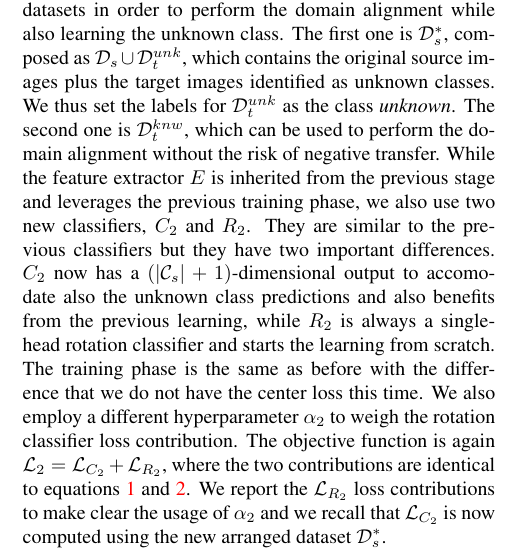
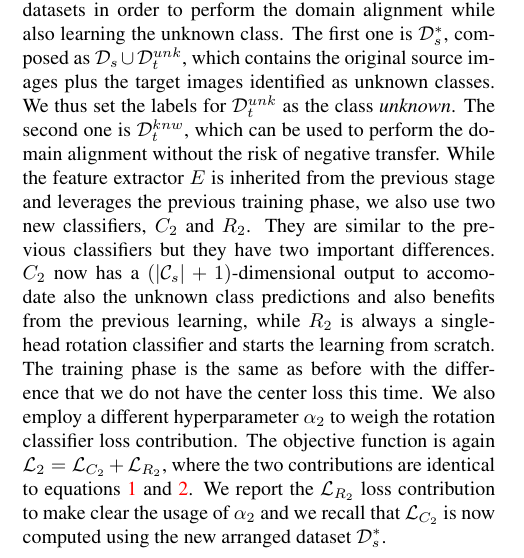
Before and after one commit to coccocarmiano/AML2021, a LaTeX paper (paper/main.tex): part of one column of page 3 of 6, cut so that both start at the same text. Compiled offline with pdfLaTeX.

Commit message:
Step II updated

```diff
--- a/paper/main.tex
+++ b/paper/main.tex
@@ -350,7 +350,7 @@ The training phase is the same as before with the difference that we do not have
 We also employ a different hyperparameter $\alpha_2$ to weigh the rotation classifier loss contribution.
 The objective function is again $\mathcal{L}_2 = \mathcal{L}_{C_2} + \mathcal{L}_{R_2}$,
 where the two contributions are identical to equations \ref{eq:baseloss_class} and \ref{eq:baseloss_rot}.
-We report the $\mathcal{L}_{R_2}$ loss contributions to make clear the usage of $\alpha_2$ and we
+We report the $\mathcal{L}_{R_2}$ loss contribution to make clear the usage of $\alpha_2$ and we
 recall that $\mathcal{L}_{C_2}$ is now computed using the new arranged dataset $\mathcal{D}_s^*$.
 
 \begin{equation}
```
Also changed, not shown: paper/main.pdf.
